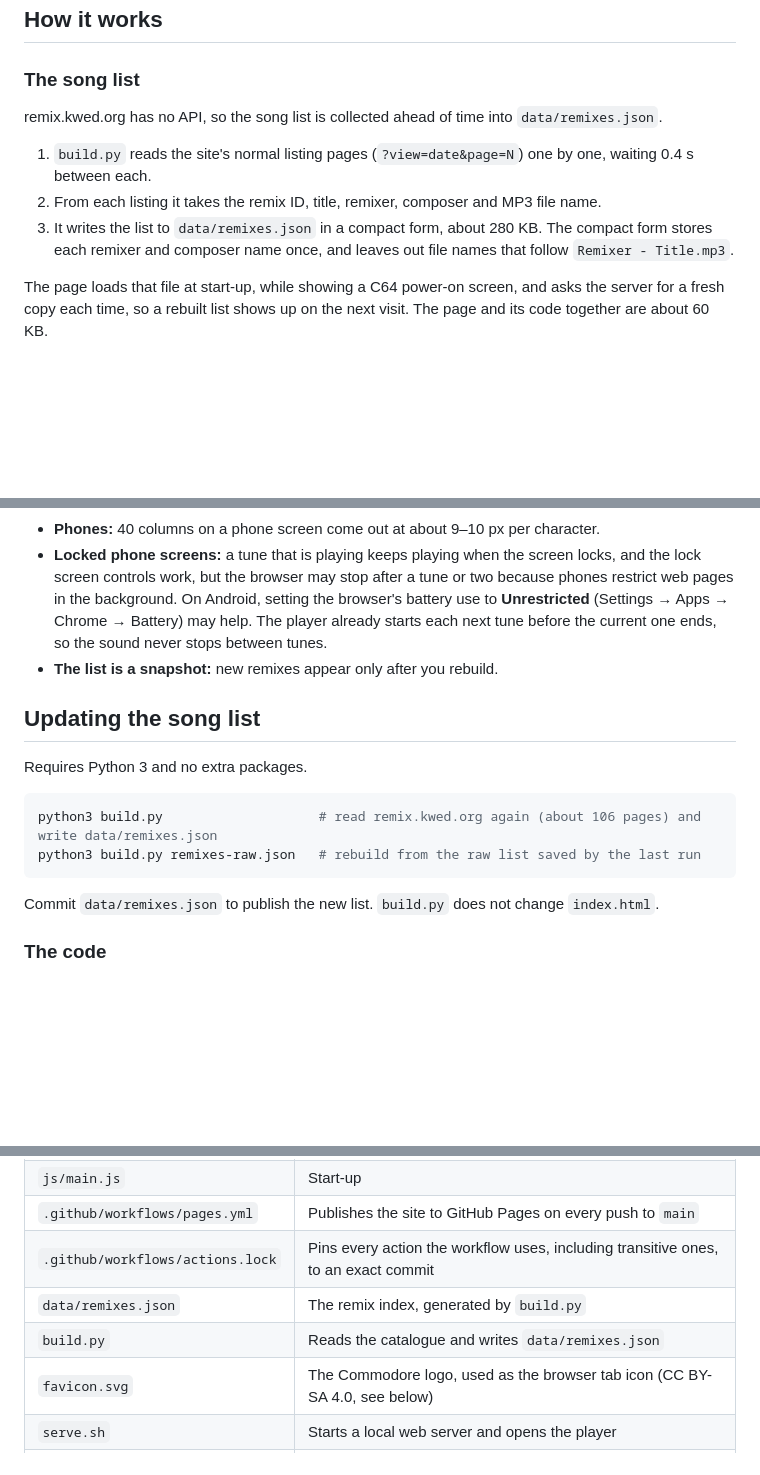
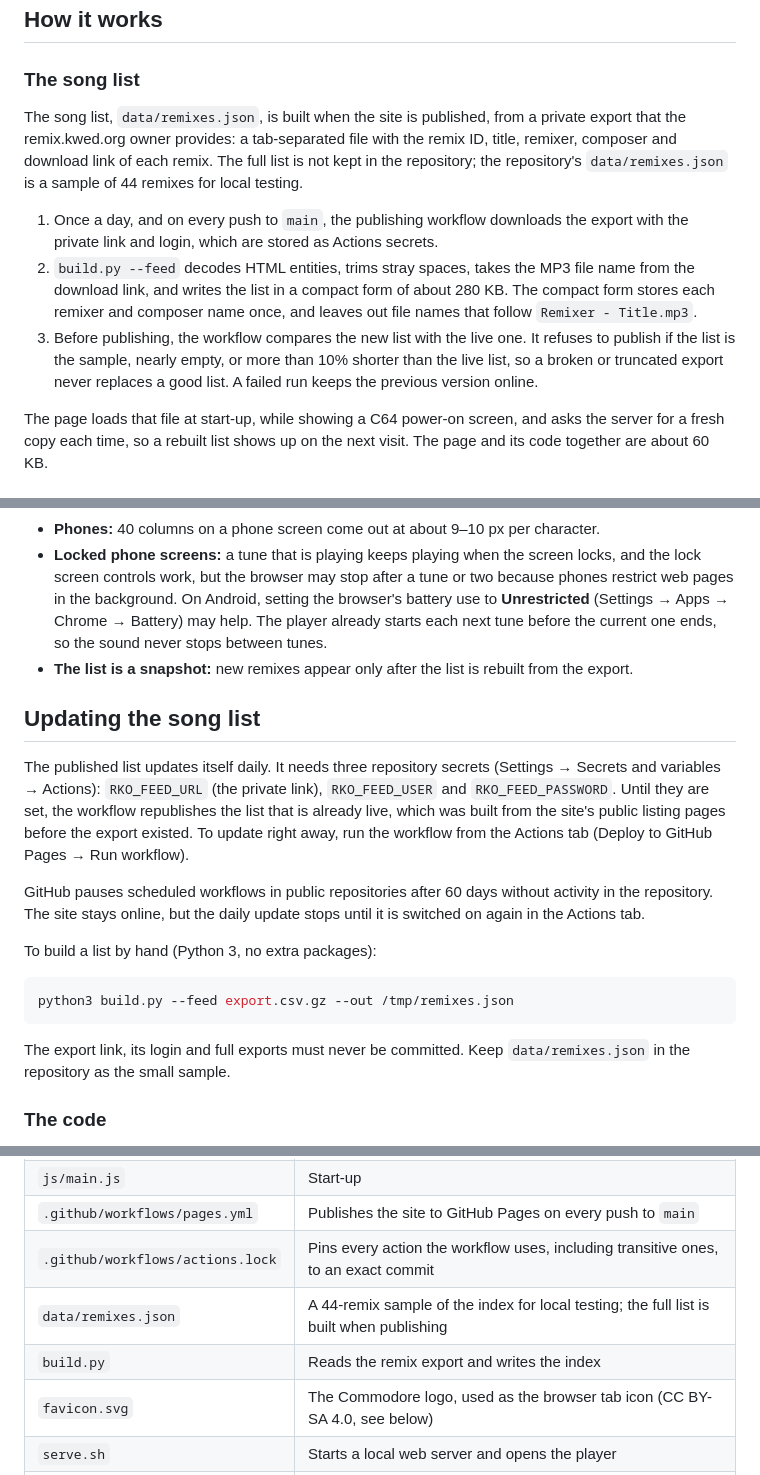
Before and after one commit to christian-andersson/play-remixed, a Markdown page: README.md, 3 parts joined by grey strips. Drawn GitHub-style; blank space fills up the shorter version.

Commit message:
Document the daily index build, its secrets and the sample
Co-Authored-By: Claude Opus 5.5 <noreply@anthropic.com>

````diff
--- a/README.md
+++ b/README.md
@@ -72,13 +72,19 @@ browser only and are lost if you clear its site data, so use **LISTS → EXPORT*
 
 ### The song list
 
-remix.kwed.org has no API, so the song list is collected ahead of time into `data/remixes.json`.
+The song list, `data/remixes.json`, is built when the site is published, from a private export that
+the remix.kwed.org owner provides: a tab-separated file with the remix ID, title, remixer, composer
+and download link of each remix. The full list is not kept in the repository; the repository's
+`data/remixes.json` is a sample of 44 remixes for local testing.
 
-1. `build.py` reads the site's normal listing pages (`?view=date&page=N`) one by one, waiting 0.4 s
-   between each.
-2. From each listing it takes the remix ID, title, remixer, composer and MP3 file name.
-3. It writes the list to `data/remixes.json` in a compact form, about 280 KB. The compact form stores
-   each remixer and composer name once, and leaves out file names that follow `Remixer - Title.mp3`.
+1. Once a day, and on every push to `main`, the publishing workflow downloads the export with the
+   private link and login, which are stored as Actions secrets.
+2. `build.py --feed` decodes HTML entities, trims stray spaces, takes the MP3 file name from the
+   download link, and writes the list in a compact form of about 280 KB. The compact form stores each
+   remixer and composer name once, and leaves out file names that follow `Remixer - Title.mp3`.
+3. Before publishing, the workflow compares the new list with the live one. It refuses to publish if
+   the list is the sample, nearly empty, or more than 10% shorter than the live list, so a broken or
+   truncated export never replaces a good list. A failed run keeps the previous version online.
 
 The page loads that file at start-up, while showing a C64 power-on screen, and asks the server for a
 fresh copy each time, so a rebuilt list shows up on the next visit. The page and its code together are
@@ -146,18 +152,28 @@ Typing goes through a hidden input field, so the phone keyboard also works.
   in the background. On Android, setting the browser's battery use to **Unrestricted** (Settings → Apps →
   Chrome → Battery) may help. The player already starts each next tune before the current one ends, so
   the sound never stops between tunes.
-- **The list is a snapshot:** new remixes appear only after you rebuild.
+- **The list is a snapshot:** new remixes appear only after the list is rebuilt from the export.
 
 ## Updating the song list
 
-Requires Python 3 and no extra packages.
+The published list updates itself daily. It needs three repository secrets (Settings → Secrets and
+variables → Actions): `RKO_FEED_URL` (the private link), `RKO_FEED_USER` and `RKO_FEED_PASSWORD`. Until
+they are set, the workflow republishes the list that is already live, which was built from the site's
+public listing pages before the export existed. To update right away, run the workflow from the
+Actions tab (Deploy to GitHub Pages → Run workflow).
+
+GitHub pauses scheduled workflows in public repositories after 60 days without activity in the
+repository. The site stays online, but the daily update stops until it is switched on again in the
+Actions tab.
+
+To build a list by hand (Python 3, no extra packages):
 
 ```sh
-python3 build.py                    # read remix.kwed.org again (about 106 pages) and write data/remixes.json
-python3 build.py remixes-raw.json   # rebuild from the raw list saved by the last run
+python3 build.py --feed export.csv.gz --out /tmp/remixes.json
 ```
 
-Commit `data/remixes.json` to publish the new list. `build.py` does not change `index.html`.
+The export link, its login and full exports must never be committed. Keep `data/remixes.json` in the
+repository as the small sample.
 
 ### The code
 
@@ -195,8 +211,8 @@ gh actions-lock --verify                      # check it, as the workflow does
 | `js/main.js` | Start-up |
 | `.github/workflows/pages.yml` | Publishes the site to GitHub Pages on every push to `main` |
 | `.github/workflows/actions.lock` | Pins every action the workflow uses, including transitive ones, to an exact commit |
-| `data/remixes.json` | The remix index, generated by `build.py` |
-| `build.py` | Reads the catalogue and writes `data/remixes.json` |
+| `data/remixes.json` | A 44-remix sample of the index for local testing; the full list is built when publishing |
+| `build.py` | Reads the remix export and writes the index |
 | `favicon.svg` | The Commodore logo, used as the browser tab icon (CC BY-SA 4.0, see below) |
 | `serve.sh` | Starts a local web server and opens the player |
 | `TESTING.md` | How to test locally |
````
Also changed, not shown: TESTING.md (+7 -6 lines).
